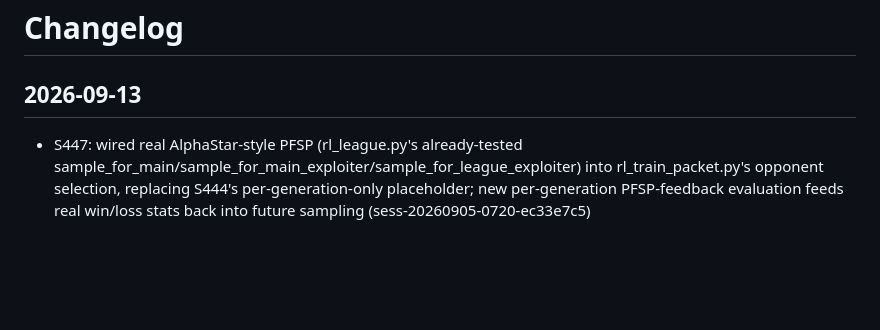
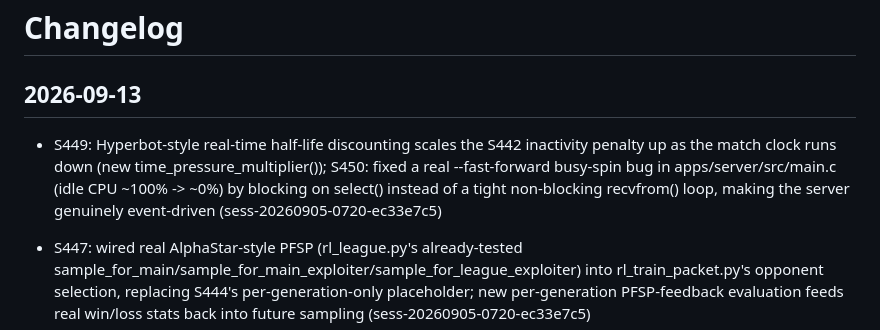
Before and after one commit to emilyspringerton/BRAWLPIT, a Markdown page: CHANGELOG.md, the part around the change. GitHub-like rendering; blank space fills up the shorter version.

Commit message:
changelog(BRAWLPIT): S449: Hyperbot-style real-time half-life discounting scales…
Session: sess-20260905-0720-ec33e7c5

```diff
--- a/CHANGELOG.md
+++ b/CHANGELOG.md
@@ -1,6 +1,7 @@
 # Changelog
 
 ## 2026-09-13
+- S449: Hyperbot-style real-time half-life discounting scales the S442 inactivity penalty up as the match clock runs down (new time_pressure_multiplier()); S450: fixed a real --fast-forward busy-spin bug in apps/server/src/main.c (idle CPU ~100% -> ~0%) by blocking on select() instead of a tight non-blocking recvfrom() loop, making the server genuinely event-driven (sess-20260905-0720-ec33e7c5)
 - S447: wired real AlphaStar-style PFSP (rl_league.py's already-tested sample_for_main/sample_for_main_exploiter/sample_for_league_exploiter) into rl_train_packet.py's opponent selection, replacing S444's per-generation-only placeholder; new per-generation PFSP-feedback evaluation feeds real win/loss stats back into future sampling (sess-20260905-0720-ec33e7c5)
 - S444: corrected self-play opponent selection per role (Main Exploiter targets Main, League Exploiter samples the roster, Main self-plays); S445/S446: fixed real matchmaking re-queue guard and dropped-MATCH_FOUND ack bugs in apps/server/src/main.c, with a new permanent live-server regression test (sess-20260905-0720-ec33e7c5)
 - S443: real self-play -- BrawlpitPacketEnv can now queue a frozen opponent checkpoint via real MATCHMAKING_MODE_1V1; rl_train_packet.py trains every generation past the first against a frozen copy of its own immediately-prior generation, fixing the real gap where training used a completely static, undriven opponent (sess-20260905-0720-ec33e7c5)
```
